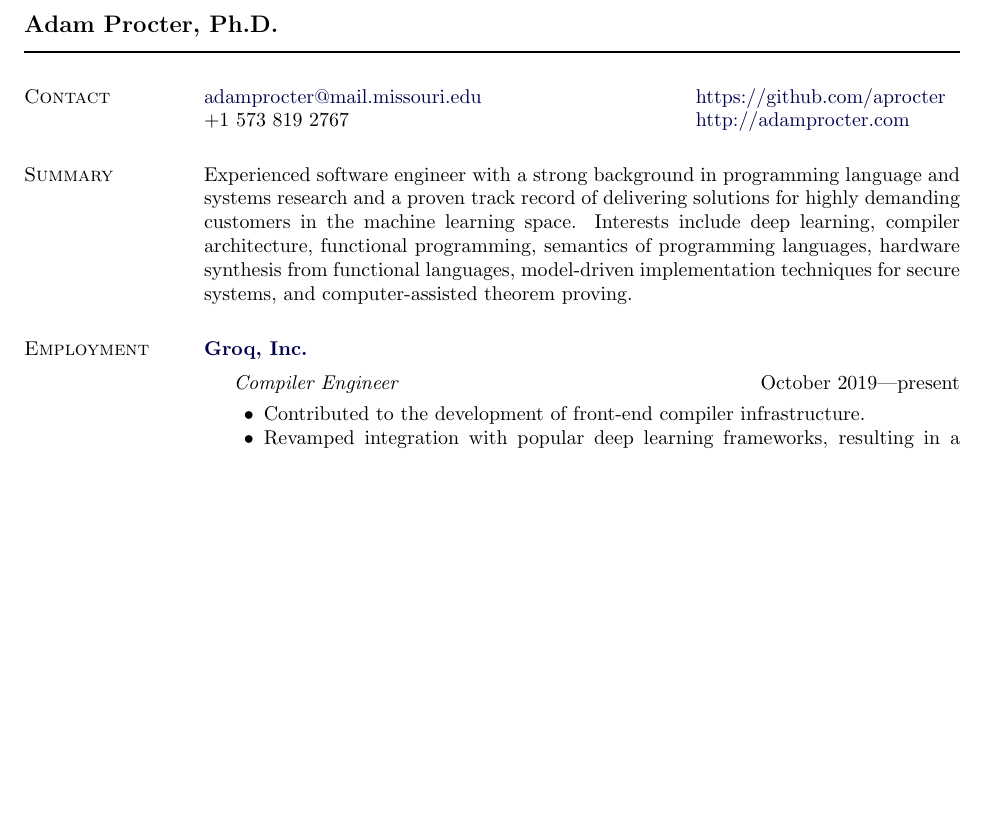
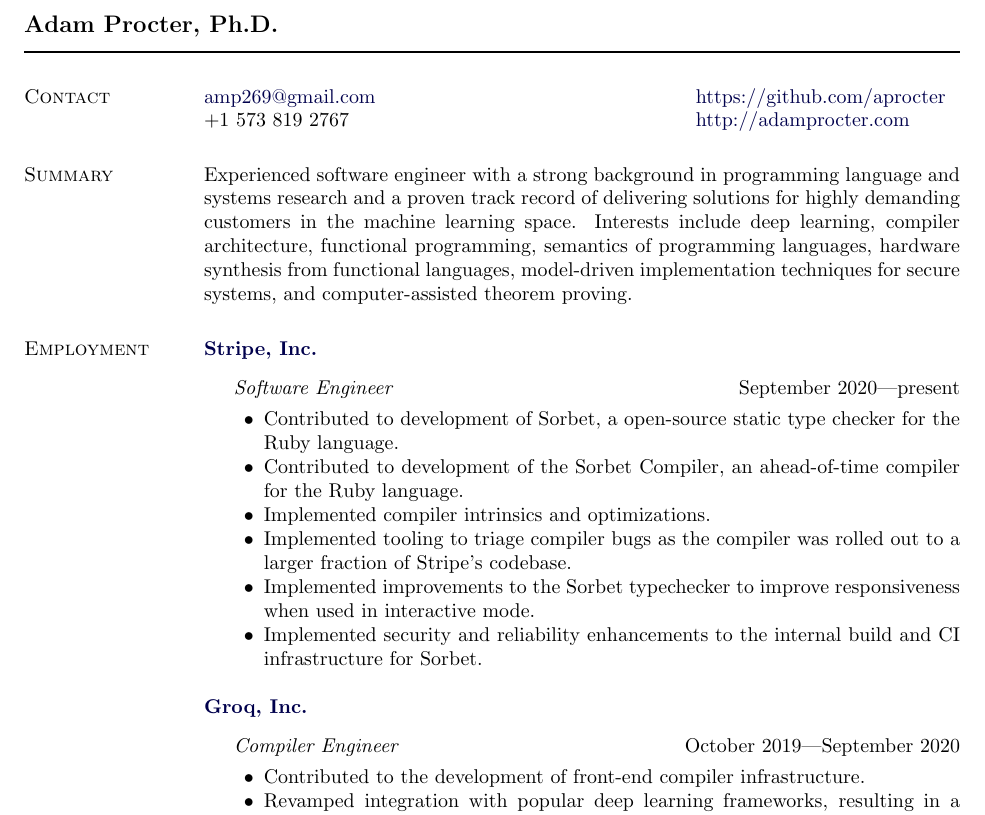
Before and after one commit to aprocter/aprocter.github.io, a LaTeX CV (cv/_cv.tex): part of page 1 of 5, cut so that both start at the same text, the shorter picture padded with empty space. Compiled offline with pdfLaTeX.

Commit message:
CV updates

```diff
--- a/cv/_cv.tex
+++ b/cv/_cv.tex
@@ -206,7 +206,7 @@
 \newlength{\rcollength}\setlength{\rcollength}{2.0in}%
 %
 \begin{tabular}[t]{@{}p{\textwidth-\rcollength}p{\rcollength}}
-\href{mailto:adamprocter@mail.missouri.edu}{adamprocter@mail.missouri.edu} & \href{https://github.com/aprocter}{https://github.com/aprocter}\\
+\href{mailto:amp269@gmail.com}{amp269@gmail.com} & \href{https://github.com/aprocter}{https://github.com/aprocter}\\
 +1 573 819 2767 & \href{http://adamprocter.com/}{http://adamprocter.com}\\
 \end{tabular}
 
@@ -220,9 +220,24 @@
 
 \section{Employment}
 %
+\textbf{\href{https://stripe.com/}{Stripe, Inc.}}
+\begin{outerlist}
+\item[] \textit{Software Engineer} \hfill September 2020---present
+        \begin{innerlist}
+        \item Contributed to development of Sorbet, a open-source static type checker for the Ruby language.
+        \item Contributed to development of the Sorbet Compiler, an ahead-of-time compiler for the Ruby language.
+        \item Implemented compiler intrinsics and optimizations.
+        \item Implemented tooling to triage compiler bugs as the compiler was rolled out to a larger fraction of Stripe's codebase.
+        \item Implemented improvements to the Sorbet typechecker to improve responsiveness when used in interactive mode.
+        \item Implemented security and reliability enhancements to the internal build and CI infrastructure for Sorbet.
+        \end{innerlist}
+\end{outerlist}
+
+\blankline
+
 \textbf{\href{https://groq.com/}{Groq, Inc.}}
 \begin{outerlist}
-\item[] \textit{Compiler Engineer} \hfill October 2019---present
+\item[] \textit{Compiler Engineer} \hfill October 2019---September 2020
         \begin{innerlist}
         \item Contributed to the development of front-end compiler infrastructure.
         \item Revamped integration with popular deep learning frameworks, resulting in a greatly improved user experience.
```
Also changed, not shown: cv/cv.pdf.
